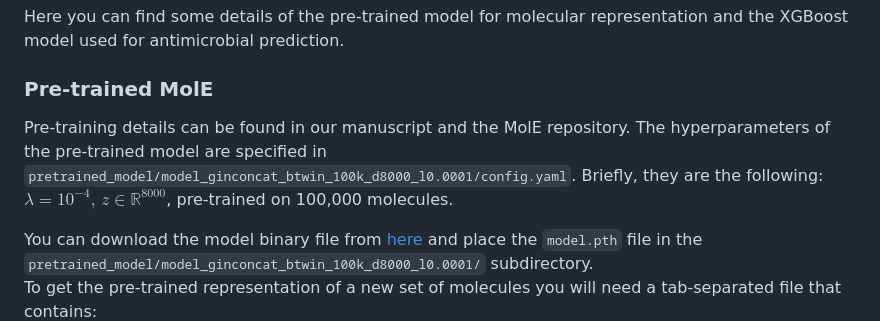
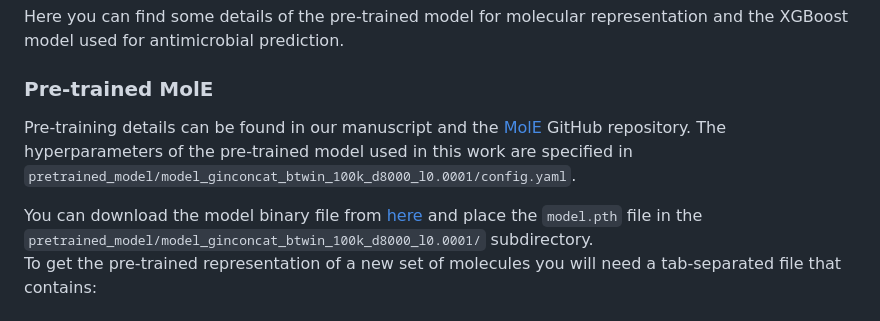
Before and after one commit to rolayoalarcon/mole_antimicrobial_potential, a Markdown page: README.md, the part around the change. Drawn GitHub-style.

```diff
--- a/README.md
+++ b/README.md
@@ -48,7 +48,7 @@ In the `raw_data/medchemexpress` subdirectory you will find the `chemical_librar
 Here you can find some details of the pre-trained model for molecular representation and the XGBoost model used for antimicrobial prediction.
 
 ### Pre-trained MolE
-Pre-training details can be found in our manuscript and the MolE repository. The hyperparameters of the pre-trained model are specified in `pretrained_model/model_ginconcat_btwin_100k_d8000_l0.0001/config.yaml`. Briefly, they are the following: $\lambda = 10^{-4} \text{,  } z \in \mathbb{R}^{8000}$, pre-trained on 100,000 molecules.
+Pre-training details can be found in our manuscript and the [MolE](https://github.com/rolayoalarcon/MolE) GitHub repository. The hyperparameters of the pre-trained model used in this work are specified in `pretrained_model/model_ginconcat_btwin_100k_d8000_l0.0001/config.yaml`.
 
 You can download the model binary file from [here](https://zenodo.org/records/10803099?token=eyJhbGciOiJIUzUxMiJ9.eyJpZCI6ImI3NTg0OTU0LTI5YWItNDgxZS04OGYyLTU5MmM1MjcwYzJjZiIsImRhdGEiOnt9LCJyYW5kb20iOiIzNzgyNTE5ZGU5N2MzZWI3YjZiZjkwYTIzZjFiMmEwZSJ9.oL6G0WZKxIowSb-2qdP55cPhef1W4yG5iF4PFlsWPpuPROmzRhutJtySzs9q02ACltl0qy9YPJjzB7NvzRMyaw) and place the `model.pth` file in the `pretrained_model/model_ginconcat_btwin_100k_d8000_l0.0001/` subdirectory.
 To get the pre-trained representation of a new set of molecules you will need a tab-separated file that contains:
```
